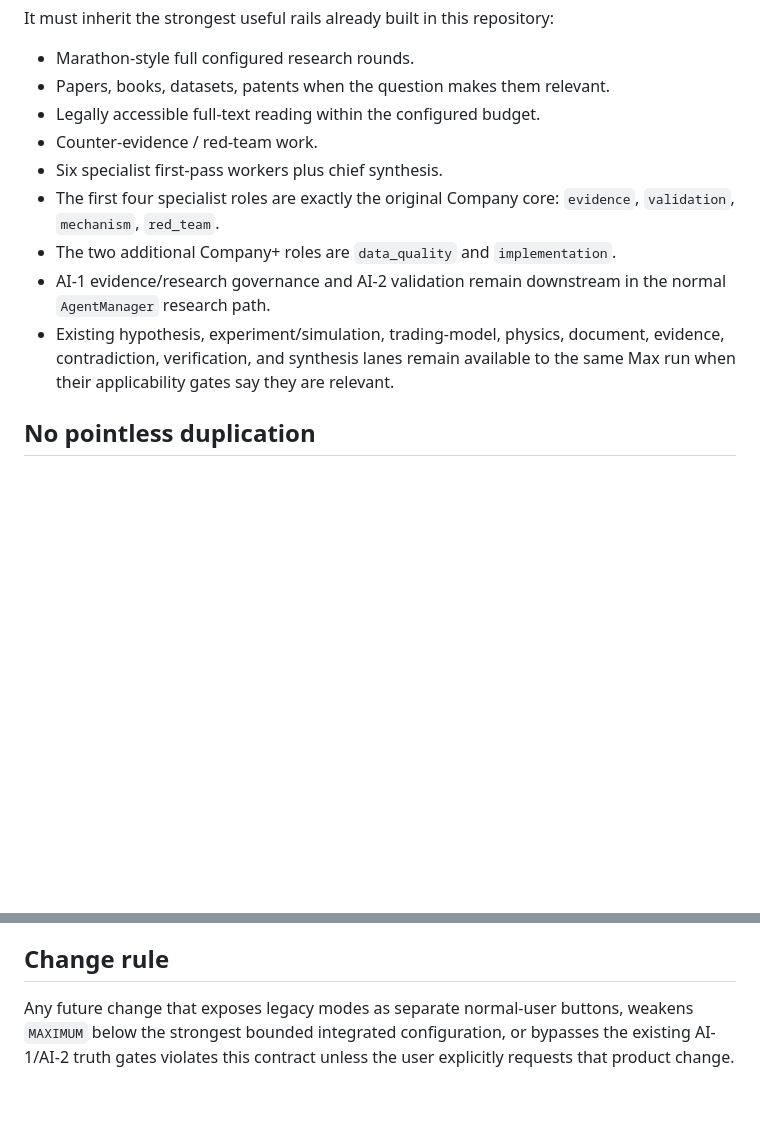
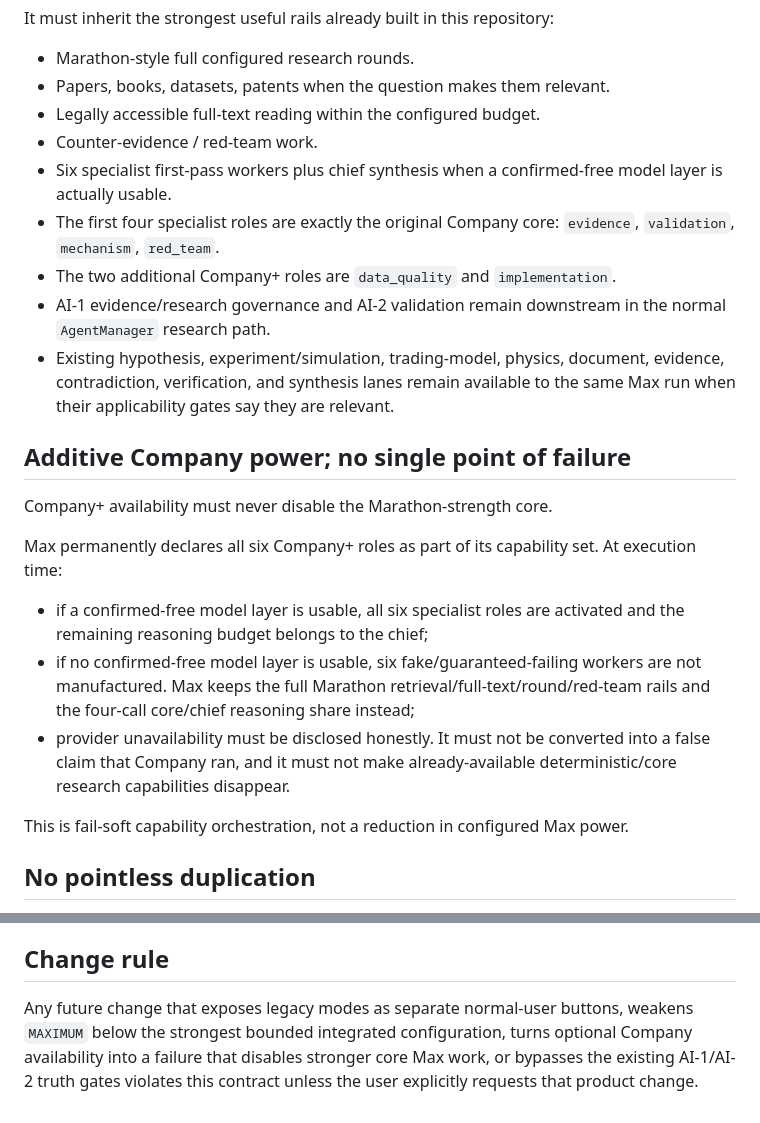
Before and after one commit to ra7-cyber6565/rv-ai-backend, a Markdown page: MAX_MODE_CONTRACT.md, 2 parts joined by grey strips. GitHub-like rendering; blank space fills up the shorter version.

Commit message:
Document fail-soft Company activation inside unified Max

```diff
--- a/MAX_MODE_CONTRACT.md
+++ b/MAX_MODE_CONTRACT.md
@@ -21,11 +21,23 @@ It must inherit the strongest useful rails already built in this repository:
 - Papers, books, datasets, patents when the question makes them relevant.
 - Legally accessible full-text reading within the configured budget.
 - Counter-evidence / red-team work.
-- Six specialist first-pass workers plus chief synthesis.
+- Six specialist first-pass workers plus chief synthesis when a confirmed-free model layer is actually usable.
 - The first four specialist roles are exactly the original Company core: `evidence`, `validation`, `mechanism`, `red_team`.
 - The two additional Company+ roles are `data_quality` and `implementation`.
 - AI-1 evidence/research governance and AI-2 validation remain downstream in the normal `AgentManager` research path.
 - Existing hypothesis, experiment/simulation, trading-model, physics, document, evidence, contradiction, verification, and synthesis lanes remain available to the same Max run when their applicability gates say they are relevant.
+
+## Additive Company power; no single point of failure
+
+Company+ availability must never disable the Marathon-strength core.
+
+Max permanently declares all six Company+ roles as part of its capability set. At execution time:
+
+- if a confirmed-free model layer is usable, all six specialist roles are activated and the remaining reasoning budget belongs to the chief;
+- if no confirmed-free model layer is usable, six fake/guaranteed-failing workers are not manufactured. Max keeps the full Marathon retrieval/full-text/round/red-team rails and the four-call core/chief reasoning share instead;
+- provider unavailability must be disclosed honestly. It must not be converted into a false claim that Company ran, and it must not make already-available deterministic/core research capabilities disappear.
+
+This is fail-soft capability orchestration, not a reduction in configured Max power.
 
 ## No pointless duplication
 
@@ -56,4 +68,4 @@ Max is strongest available research, not unlimited internet, guaranteed truth, g
 
 ## Change rule
 
-Any future change that exposes legacy modes as separate normal-user buttons, weakens `MAXIMUM` below the strongest bounded integrated configuration, or bypasses the existing AI-1/AI-2 truth gates violates this contract unless the user explicitly requests that product change.
+Any future change that exposes legacy modes as separate normal-user buttons, weakens `MAXIMUM` below the strongest bounded integrated configuration, turns optional Company availability into a failure that disables stronger core Max work, or bypasses the existing AI-1/AI-2 truth gates violates this contract unless the user explicitly requests that product change.
```
